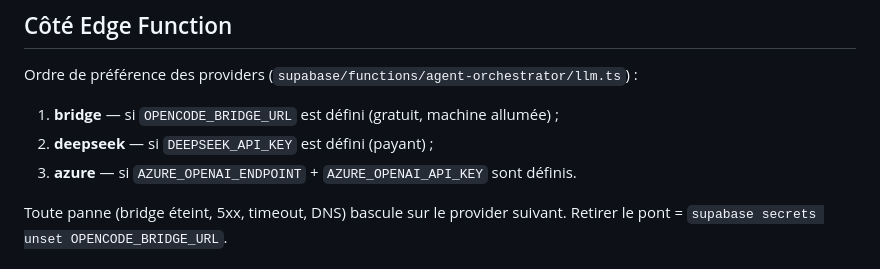
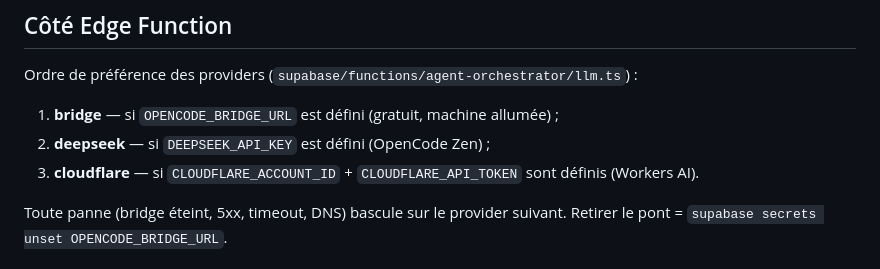
Before and after one commit to HackerGit29/flutter, a Markdown page: workers/opencode-bridge/README.md, the part around the change. Rendered like a GitHub page.

Commit message:
docs(agent): chaîne providers bridge→deepseek→cloudflare

```diff
--- a/workers/opencode-bridge/README.md
+++ b/workers/opencode-bridge/README.md
@@ -102,8 +102,8 @@ réponse en morceaux de mots pour un rendu progressif côté Flutter.
 Ordre de préférence des providers (`supabase/functions/agent-orchestrator/llm.ts`) :
 
 1. **bridge** — si `OPENCODE_BRIDGE_URL` est défini (gratuit, machine allumée) ;
-2. **deepseek** — si `DEEPSEEK_API_KEY` est défini (payant) ;
-3. **azure** — si `AZURE_OPENAI_ENDPOINT` + `AZURE_OPENAI_API_KEY` sont définis.
+2. **deepseek** — si `DEEPSEEK_API_KEY` est défini (OpenCode Zen) ;
+3. **cloudflare** — si `CLOUDFLARE_ACCOUNT_ID` + `CLOUDFLARE_API_TOKEN` sont définis (Workers AI).
 
 Toute panne (bridge éteint, 5xx, timeout, DNS) bascule sur le provider suivant.
 Retirer le pont = `supabase secrets unset OPENCODE_BRIDGE_URL`.
```
